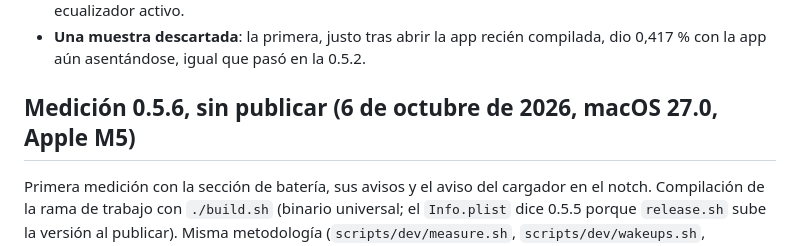
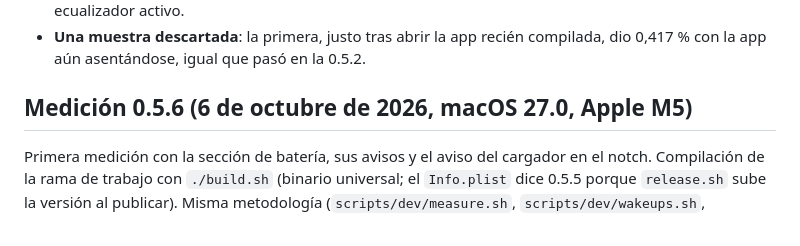
Before and after one commit to BySergiMM/OmniMac, a Markdown page: docs/PERFORMANCE.md, the part around the change. Drawn GitHub-style.

```diff
--- a/docs/PERFORMANCE.md
+++ b/docs/PERFORMANCE.md
@@ -331,7 +331,7 @@ porque `release.sh` sube la versión al publicar. Misma metodología que en la 0
 - **Una muestra descartada**: la primera, justo tras abrir la app recién compilada, dio 0,417 %
   con la app aún asentándose, igual que pasó en la 0.5.2.
 
-## Medición 0.5.6, sin publicar (6 de octubre de 2026, macOS 27.0, Apple M5)
+## Medición 0.5.6 (6 de octubre de 2026, macOS 27.0, Apple M5)
 
 Primera medición con la sección de batería, sus avisos y el aviso del cargador en el notch.
 Compilación de la rama de trabajo con `./build.sh` (binario universal; el `Info.plist` dice 0.5.5
```
Also changed, not shown: CHANGELOG.en.md (+1 -1 lines), CHANGELOG.md (+1 -1 lines).
